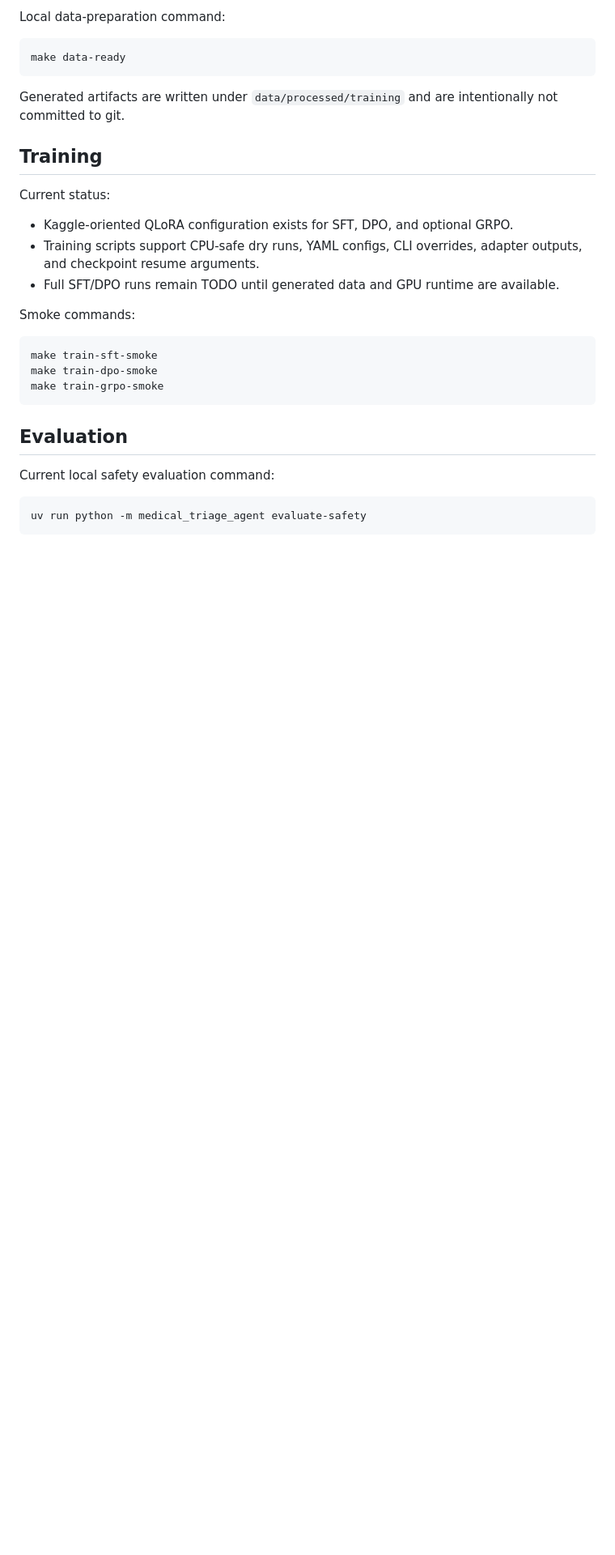
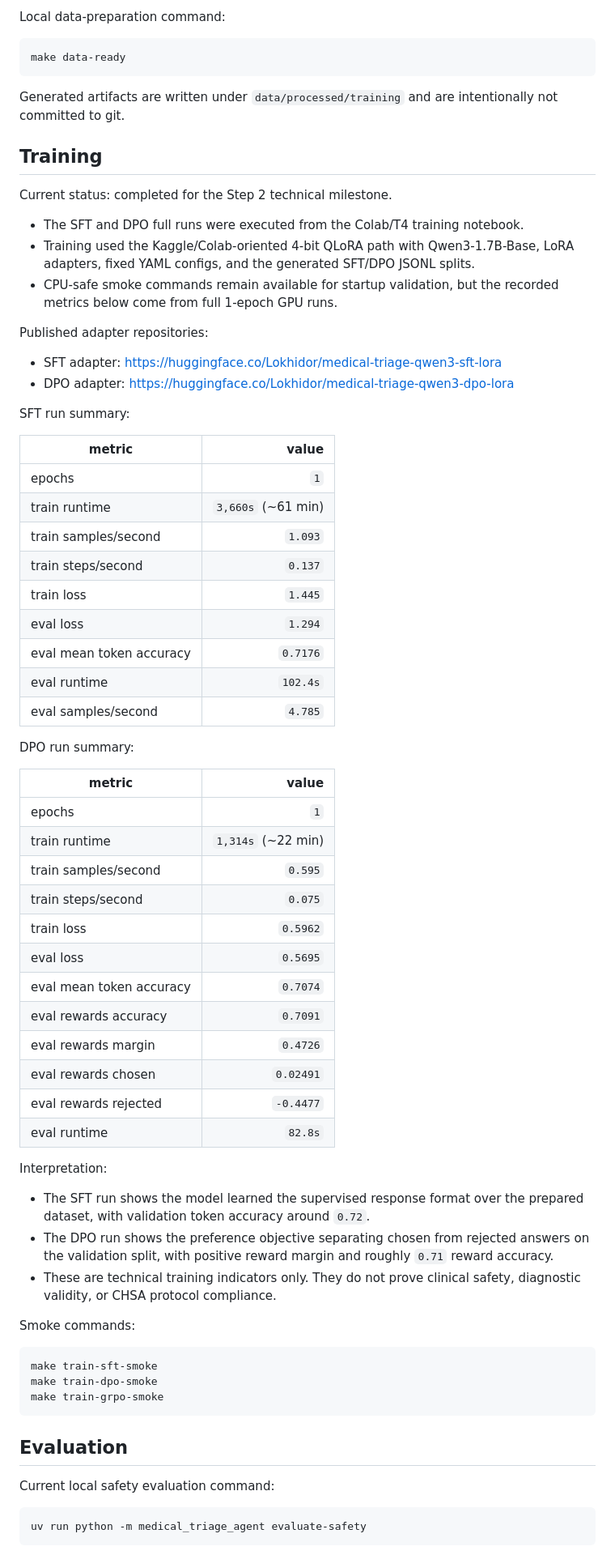
Before and after one commit to Nhkp/medical-triage-agent, a Markdown page: docs/report.md, the part around one of its changes. Shown at 81% size. Drawn GitHub-style; blank space fills up the shorter version.

Commit message:
docs(report): record completed training metrics

```diff
--- a/docs/report.md
+++ b/docs/report.md
@@ -70,12 +70,58 @@ committed to git.
 
 ## Training
 
-Current status:
+Current status: completed for the Step 2 technical milestone.
 
-- Kaggle-oriented QLoRA configuration exists for SFT, DPO, and optional GRPO.
-- Training scripts support CPU-safe dry runs, YAML configs, CLI overrides, adapter outputs,
-  and checkpoint resume arguments.
-- Full SFT/DPO runs remain TODO until generated data and GPU runtime are available.
+- The SFT and DPO full runs were executed from the Colab/T4 training notebook.
+- Training used the Kaggle/Colab-oriented 4-bit QLoRA path with Qwen3-1.7B-Base, LoRA
+  adapters, fixed YAML configs, and the generated SFT/DPO JSONL splits.
+- CPU-safe smoke commands remain available for startup validation, but the recorded metrics
+  below come from full 1-epoch GPU runs.
+
+Published adapter repositories:
+
+- SFT adapter: <https://huggingface.co/Lokhidor/medical-triage-qwen3-sft-lora>
+- DPO adapter: <https://huggingface.co/Lokhidor/medical-triage-qwen3-dpo-lora>
+
+SFT run summary:
+
+| metric | value |
+| --- | ---: |
+| epochs | `1` |
+| train runtime | `3,660s` (~61 min) |
+| train samples/second | `1.093` |
+| train steps/second | `0.137` |
+| train loss | `1.445` |
+| eval loss | `1.294` |
+| eval mean token accuracy | `0.7176` |
+| eval runtime | `102.4s` |
+| eval samples/second | `4.785` |
+
+DPO run summary:
+
+| metric | value |
+| --- | ---: |
+| epochs | `1` |
+| train runtime | `1,314s` (~22 min) |
+| train samples/second | `0.595` |
+| train steps/second | `0.075` |
+| train loss | `0.5962` |
+| eval loss | `0.5695` |
+| eval mean token accuracy | `0.7074` |
+| eval rewards accuracy | `0.7091` |
+| eval rewards margin | `0.4726` |
+| eval rewards chosen | `0.02491` |
+| eval rewards rejected | `-0.4477` |
+| eval runtime | `82.8s` |
+
+Interpretation:
+
+- The SFT run shows the model learned the supervised response format over the prepared
+  dataset, with validation token accuracy around `0.72`.
+- The DPO run shows the preference objective separating chosen from rejected answers on the
+  validation split, with positive reward margin and roughly `0.71` reward accuracy.
+- These are technical training indicators only. They do not prove clinical safety,
+  diagnostic validity, or CHSA protocol compliance.
 
 Smoke commands:
 
```
Also changed, not shown: other parts of docs/report.md (+11 -5 lines).
